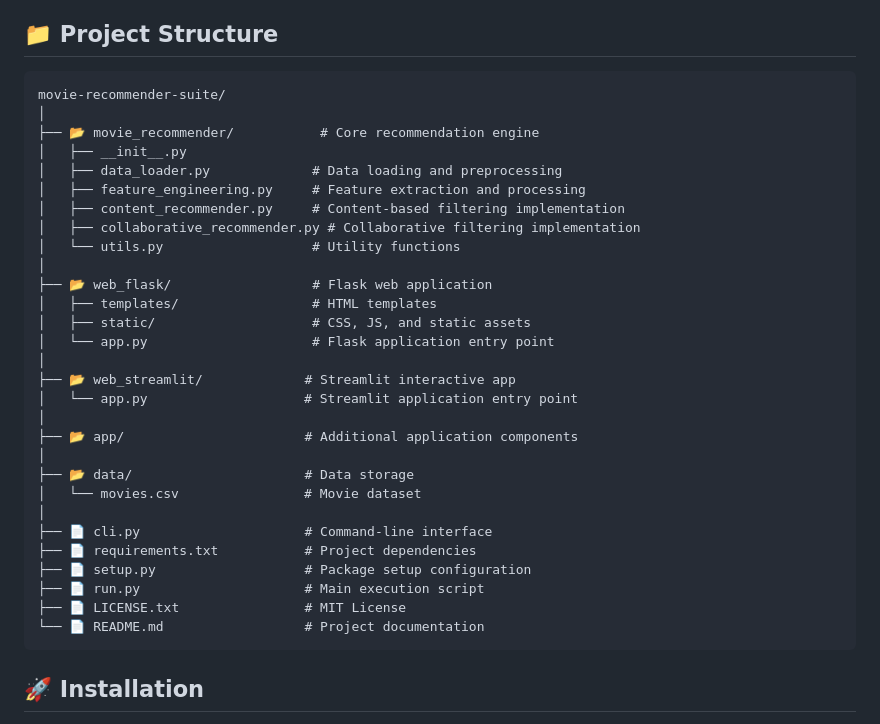
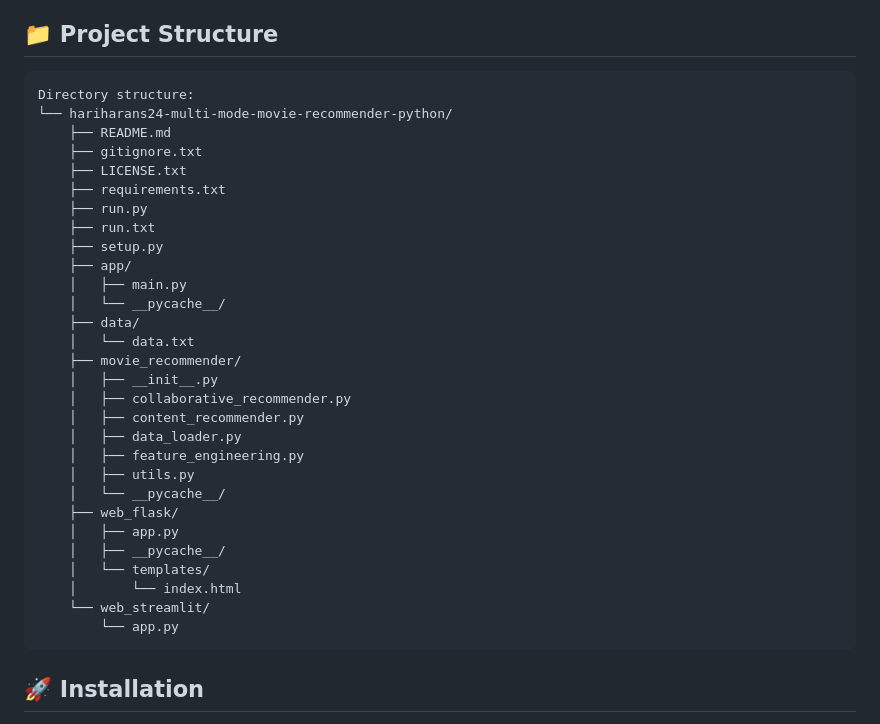
Before and after one commit to HARIHARANS24/multi-mode-movie-recommender-python, a Markdown page: README.md, the part around the change. GitHub-like rendering.

````diff
--- a/README.md
+++ b/README.md
@@ -18,35 +18,35 @@ This project offers three interfaces to suit your preference and workflow:
 ## 📁 Project Structure
 
 ```
-movie-recommender-suite/
-│
-├── 📂 movie_recommender/           # Core recommendation engine
-│   ├── __init__.py
-│   ├── data_loader.py             # Data loading and preprocessing
-│   ├── feature_engineering.py     # Feature extraction and processing
-│   ├── content_recommender.py     # Content-based filtering implementation
-│   ├── collaborative_recommender.py # Collaborative filtering implementation
-│   └── utils.py                   # Utility functions
-│
-├── 📂 web_flask/                  # Flask web application
-│   ├── templates/                 # HTML templates
-│   ├── static/                    # CSS, JS, and static assets
-│   └── app.py                     # Flask application entry point
-│
-├── 📂 web_streamlit/             # Streamlit interactive app
-│   └── app.py                    # Streamlit application entry point
-│
-├── 📂 app/                       # Additional application components
-│
-├── 📂 data/                      # Data storage
-│   └── movies.csv                # Movie dataset
-│
-├── 📄 cli.py                     # Command-line interface
-├── 📄 requirements.txt           # Project dependencies
-├── 📄 setup.py                   # Package setup configuration
-├── 📄 run.py                     # Main execution script
-├── 📄 LICENSE.txt                # MIT License
-└── 📄 README.md                  # Project documentation
+Directory structure:
+└── hariharans24-multi-mode-movie-recommender-python/
+    ├── README.md
+    ├── gitignore.txt
+    ├── LICENSE.txt
+    ├── requirements.txt
+    ├── run.py
+    ├── run.txt
+    ├── setup.py
+    ├── app/
+    │   ├── main.py
+    │   └── __pycache__/
+    ├── data/
+    │   └── data.txt
+    ├── movie_recommender/
+    │   ├── __init__.py
+    │   ├── collaborative_recommender.py
+    │   ├── content_recommender.py
+    │   ├── data_loader.py
+    │   ├── feature_engineering.py
+    │   ├── utils.py
+    │   └── __pycache__/
+    ├── web_flask/
+    │   ├── app.py
+    │   ├── __pycache__/
+    │   └── templates/
+    │       └── index.html
+    └── web_streamlit/
+        └── app.py
 ```
 
 ## 🚀 Installation
````
